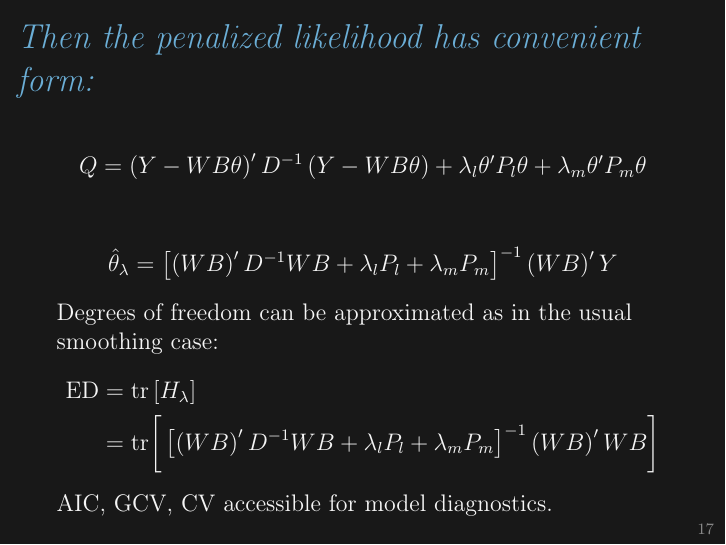
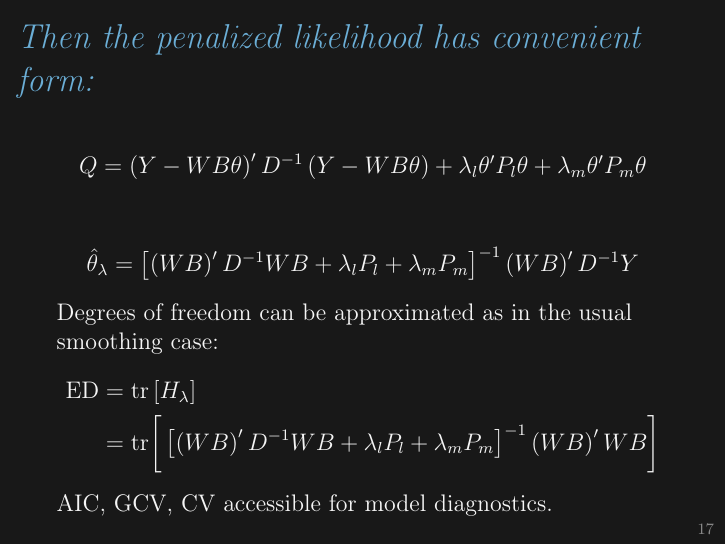
Before and after one commit to taylerablake/JSM-2017, LaTeX slides (TeX/JSM-2017-beamer.tex): page 19 of 28. Compiled offline with pdfLaTeX.

Commit message:
cleanup and correct typos

```diff
--- a/TeX/JSM-2017-beamer.tex
+++ b/TeX/JSM-2017-beamer.tex
@@ -610,7 +610,7 @@ Q = \left( Y - WB\theta\right)^\prime D^{-1} \left( Y - WB\theta\right) + \lambd
 
 
 \begin{align*} \label{eq:tensor-pspline-normal-equations}
-\hat{\theta}_\lambda = \left[ \left(WB\right)^\prime D^{-1}WB +  \lambda_l P_l+ \lambda_m P_m\right]^{-1} \left(W B\right)^\prime Y
+\hat{\theta}_\lambda = \left[ \left(WB\right)^\prime D^{-1}WB +  \lambda_l P_l+ \lambda_m P_m\right]^{-1} \left(W B\right)^\prime D^{-1} Y
 \end{align*}
 Degrees of freedom can be approximated as in the usual smoothing case:
 \begin{align*}
```
Also changed, not shown: TeX/JSM-2017-beamer.pdf, TeX/tensor-product-psplines-for-nonparametric-covariance-estimation.pdf.
